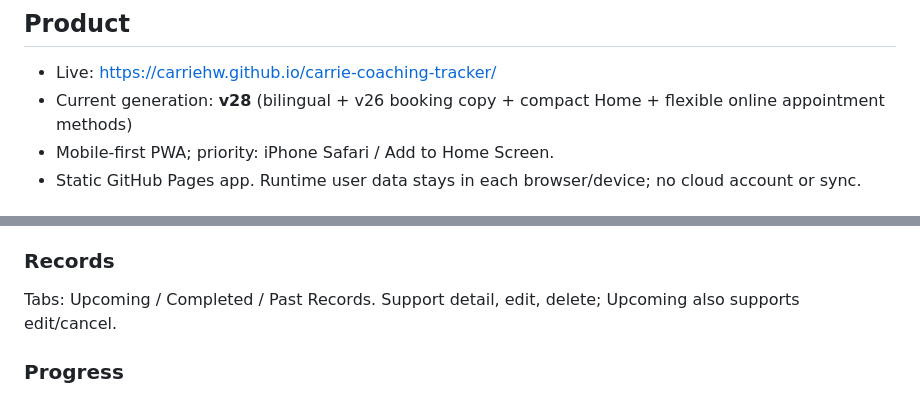
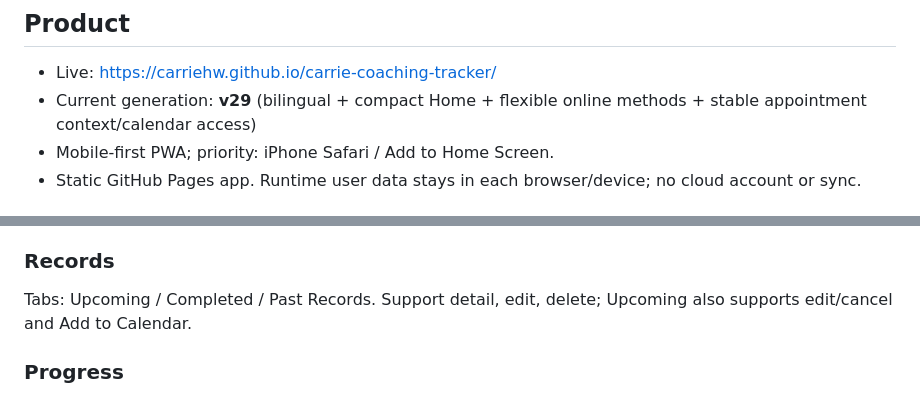
Before and after one commit to carriehw/carrie-coaching-tracker, a Markdown page: PROJECT_SPEC.md, 2 parts joined by grey strips. Drawn GitHub-style.

```diff
--- a/PROJECT_SPEC.md
+++ b/PROJECT_SPEC.md
@@ -4,7 +4,7 @@
 
 ## Product
 - Live: https://carriehw.github.io/carrie-coaching-tracker/
-- Current generation: **v28** (bilingual + v26 booking copy + compact Home + flexible online appointment methods)
+- Current generation: **v29** (bilingual + compact Home + flexible online methods + stable appointment context/calendar access)
 - Mobile-first PWA; priority: iPhone Safari / Add to Home Screen.
 - Static GitHub Pages app. Runtime user data stays in each browser/device; no cloud account or sync.
 
@@ -56,7 +66,7 @@ Keep: actual duration, topic, paid/exchange vs free, payment/exchange method, op
 Keep: name, phone, role, date, optional start time, actual duration, format, location/link, topic, historical hour category, payment/exchange method, recording, consent, feedback, reflection. Never count it again toward totals.
 
 ### Records
-Tabs: Upcoming / Completed / Past Records. Support detail, edit, delete; Upcoming also supports edit/cancel.
+Tabs: Upcoming / Completed / Past Records. Support detail, edit, delete; Upcoming also supports edit/cancel and Add to Calendar.
 
 ### Progress
 Keep: total/100, paid-exchange/75, free hours, completed sessions, recorded Coachees, app-added hours, past-record count, reconstruction progress, Coachees/8, recent detailed hours/25. Do not claim full ACC eligibility from opening lump-sum hours alone.
```
Also changed, not shown: other parts of PROJECT_SPEC.md (+16 -6 lines).
